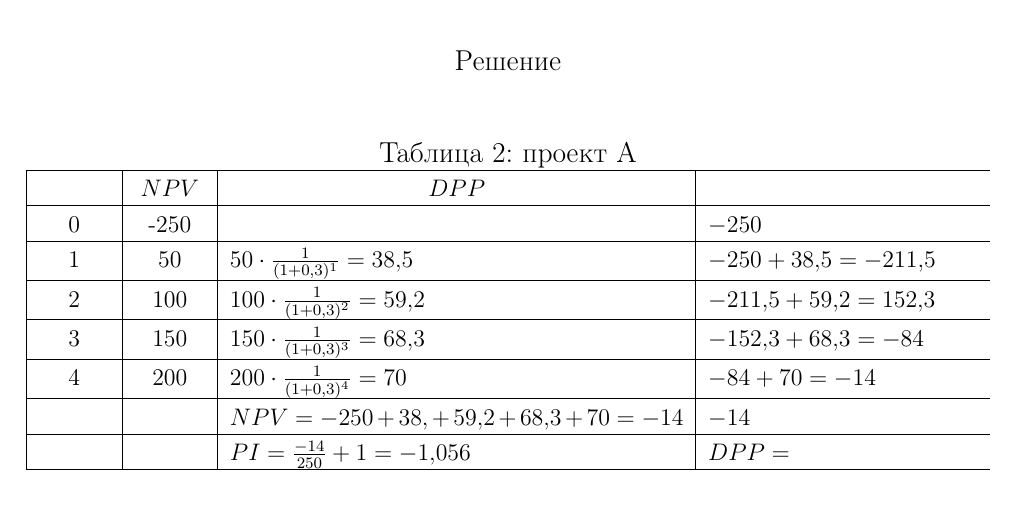
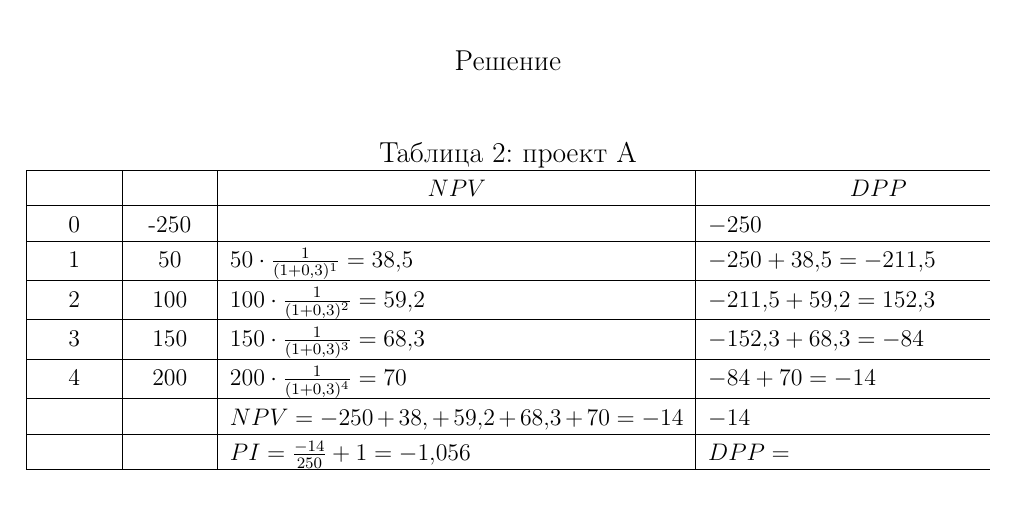
Before and after one commit to kuznetsov2/invest, a LaTeX document (Main.tex, which reads problems.tex): part of page 21 of 23, cut so that both start at the same text. Compiled offline with pdfLaTeX.

Commit message:
txs auto checkin

```diff
--- a/problems.tex
+++ b/problems.tex
@@ -97,7 +97,7 @@
 	\setlength{\extrarowheight}{1.2mm}
 		\begin{tabularx}{\textwidth}{|K{1.25cm}|K{1.25cm}|p{8cm}|p{6cm}|}
 		\hline
-		& \multicolumn{1}{c|}{$NPV$}                      & \multicolumn{1}{c|}{$DPP$} \\ \hline
+		&& \multicolumn{1}{c|}{$NPV$}                      & \multicolumn{1}{c|}{$DPP$} \\ \hline
 		0 & -250&                                                                   &  $    -250   $                 \\ \hline
 		1 &50& $50 \cdot \frac{1}{(1+0,3)^1} = 38,5$  &$ -250 +38,5   = -211,5     $            \\ \hline
 		2 & 100&$100 \cdot \frac{1}{(1+0,3)^2} = 59,2$ & $-211,5  +59,2=152,3      $           \\ \hline
```
